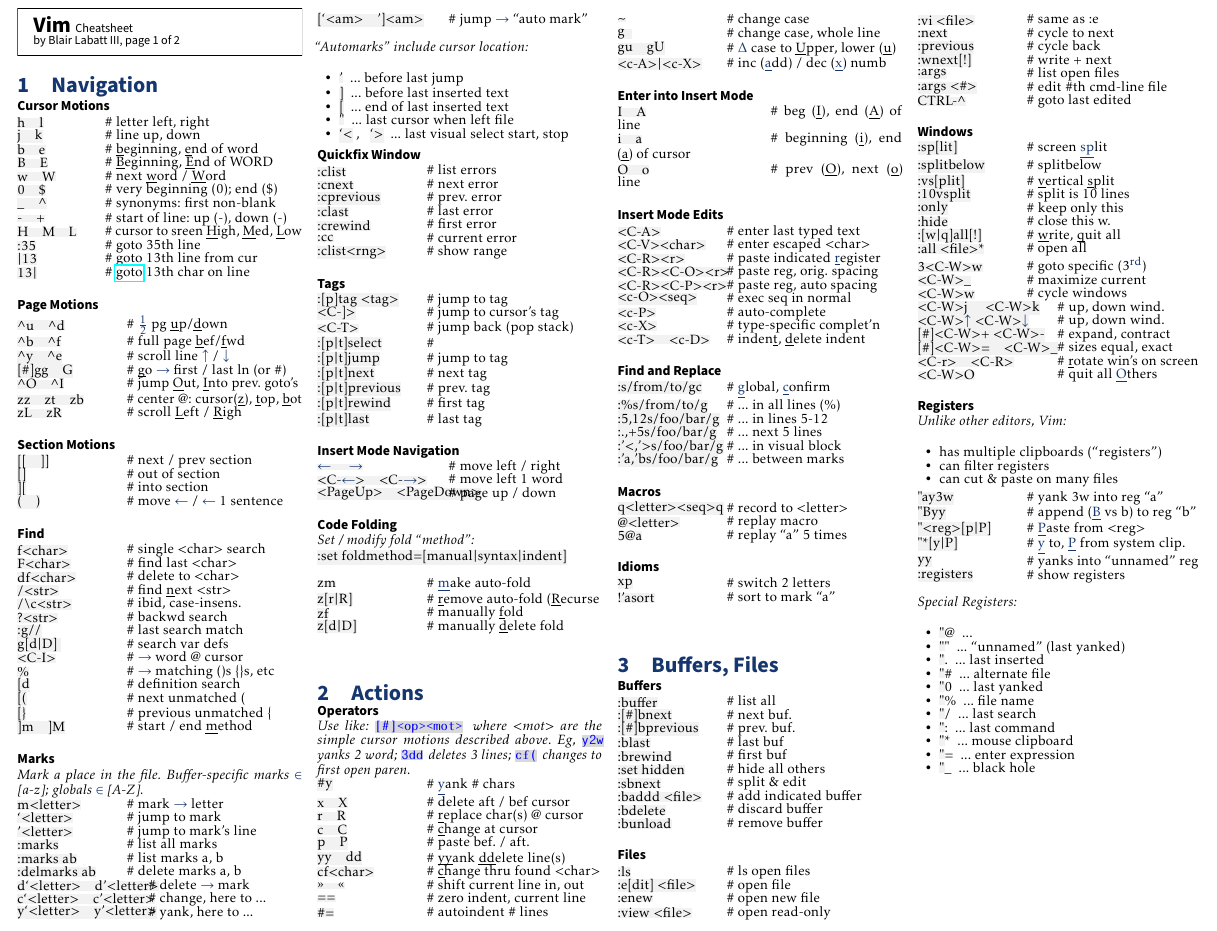
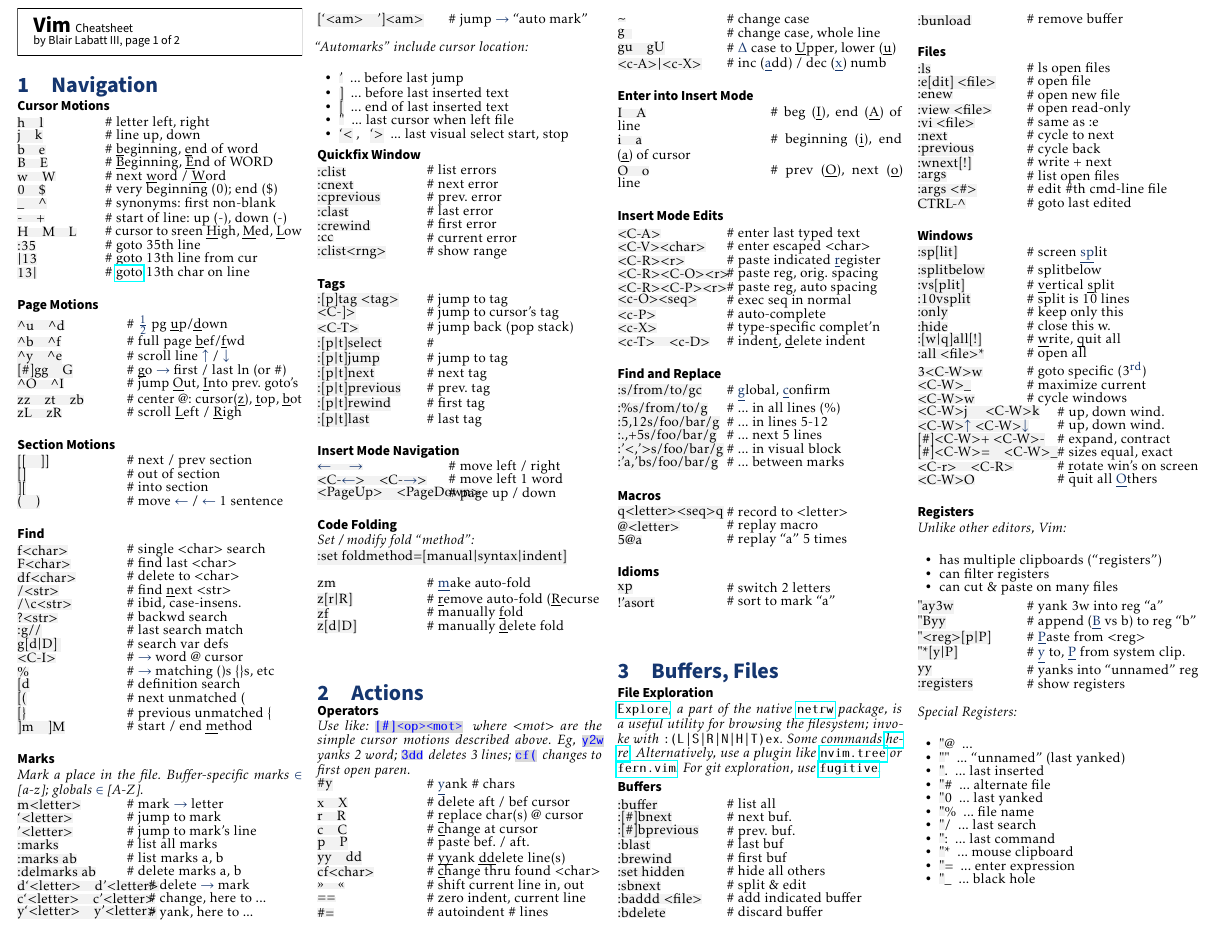
Before and after one commit to blabatt/vim, a LaTeX document (main.tex, which reads buffer.tex): part of page 1 of 2, cut so that both start at the same text. Compiled offline with pdfLaTeX.

Commit message:
Adding `file exploration` section on those plugins

```diff
--- a/buffer.tex
+++ b/buffer.tex
@@ -1,4 +1,11 @@
 \section{Buffers, Files}
+
+
+%%%%%%%%%%%%%%%%%%%%%%%%%%%%%%%%%%%%%%%%%%%%%%%%
+\subsection*{File Exploration}
+
+\href{https://vonheikemen.github.io/devlog/tools/using-netrw-vim-builtin-file-explorer/}{\texttt{Explore}}\textit{, a part of the native }\href{https://neovim.io/doc/user/pi\_netrw.html}{\texttt{netrw}}\textit{ package, is a useful utility for browsing the filesystem; invoke with }\texttt{:(L|S|R|N|H|T)ex}\textit{. Some commands \href{https://gist.github.com/danidiaz/37a69305e2ed3319bfff9631175c5d0f}{here}. Alternatively, use a plugin like }\href{https://github.com/nvim-tree/nvim-tree.lua}{\texttt{nvim.tree}}\textit{ or }\href{https://github.com/lambdalisue/fern.vim}{\texttt{fern.vim}}\textit{. For git exploration, use }\href{https://github.com/tpope/vim-fugitive}{\texttt{fugitive}}\textit{.}
+
 
 %%%%%%%%%%%%%%%%%%%%%%%%%%%%%%%%%%%%%%%%%%%%%%%%
 \subsection*{Buffers}
--- a/main.tex
+++ b/main.tex
@@ -162,7 +162,6 @@
 \input{navigate.tex}
 \input{action.tex}
 \input{buffer.tex}
-\newpage
 \input{visual.tex}
 \input{settings.tex}
 \input{command.tex}
```
